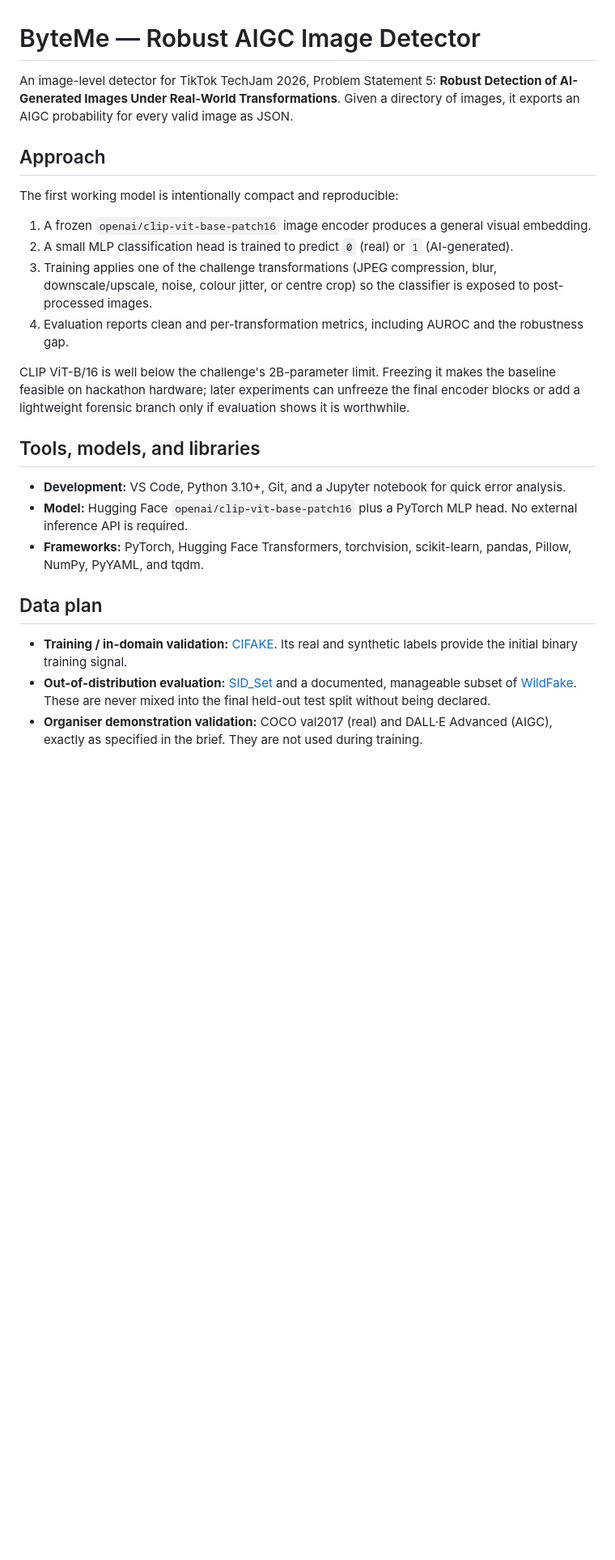
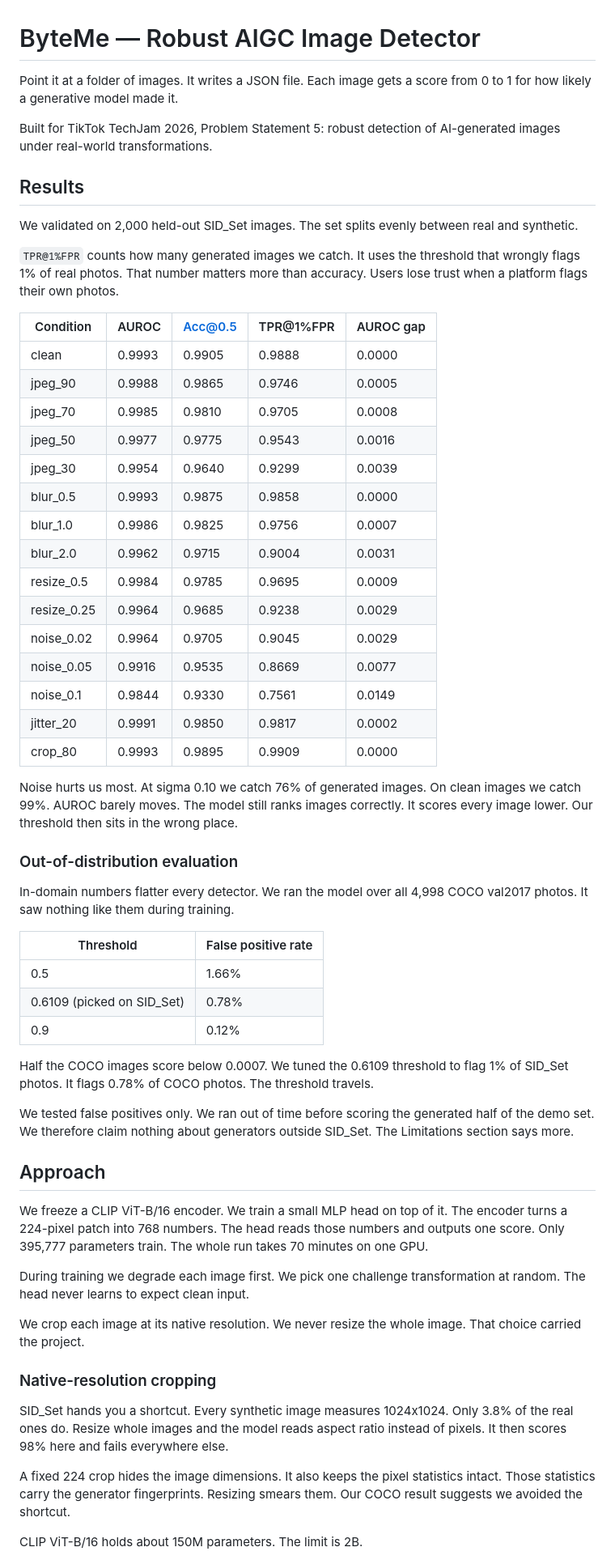
Before and after one commit to irtan-cell/ByteMe, a Markdown page: README.md, the part around one of its changes. Shown at 81% size. GitHub-like rendering; blank space fills up the shorter version.

```diff
--- a/README.md
+++ b/README.md
@@ -1,27 +1,83 @@
 # ByteMe — Robust AIGC Image Detector
 
-An image-level detector for TikTok TechJam 2026, Problem Statement 5: **Robust Detection of AI-Generated Images Under Real-World Transformations**. Given a directory of images, it exports an AIGC probability for every valid image as JSON.
+Point it at a folder of images. It writes a JSON file. Each image gets a score
+from 0 to 1 for how likely a generative model made it.
+
+Built for TikTok TechJam 2026, Problem Statement 5: robust detection of
+AI-generated images under real-world transformations.
+
+## Results
+
+We validated on 2,000 held-out SID_Set images. The set splits evenly between
+real and synthetic.
+
+`TPR@1%FPR` counts how many generated images we catch. It uses the threshold
+that wrongly flags 1% of real photos. That number matters more than accuracy.
+Users lose trust when a platform flags their own photos.
+
+| Condition | AUROC | Acc@0.5 | TPR@1%FPR | AUROC gap |
+|---|---|---|---|---|
+| clean | 0.9993 | 0.9905 | 0.9888 | 0.0000 |
+| jpeg_90 | 0.9988 | 0.9865 | 0.9746 | 0.0005 |
+| jpeg_70 | 0.9985 | 0.9810 | 0.9705 | 0.0008 |
+| jpeg_50 | 0.9977 | 0.9775 | 0.9543 | 0.0016 |
+| jpeg_30 | 0.9954 | 0.9640 | 0.9299 | 0.0039 |
+| blur_0.5 | 0.9993 | 0.9875 | 0.9858 | 0.0000 |
+| blur_1.0 | 0.9986 | 0.9825 | 0.9756 | 0.0007 |
+| blur_2.0 | 0.9962 | 0.9715 | 0.9004 | 0.0031 |
+| resize_0.5 | 0.9984 | 0.9785 | 0.9695 | 0.0009 |
+| resize_0.25 | 0.9964 | 0.9685 | 0.9238 | 0.0029 |
+| noise_0.02 | 0.9964 | 0.9705 | 0.9045 | 0.0029 |
+| noise_0.05 | 0.9916 | 0.9535 | 0.8669 | 0.0077 |
+| noise_0.1 | 0.9844 | 0.9330 | 0.7561 | 0.0149 |
+| jitter_20 | 0.9991 | 0.9850 | 0.9817 | 0.0002 |
+| crop_80 | 0.9993 | 0.9895 | 0.9909 | 0.0000 |
+
+Noise hurts us most. At sigma 0.10 we catch 76% of generated images. On clean
+images we catch 99%. AUROC barely moves. The model still ranks images
+correctly. It scores every image lower. Our threshold then sits in the wrong
+place.
+
+### Out-of-distribution evaluation
+
+In-domain numbers flatter every detector. We ran the model over all 4,998 COCO
+val2017 photos. It saw nothing like them during training.
+
+| Threshold | False positive rate |
+|---|---|
+| 0.5 | 1.66% |
+| 0.6109 (picked on SID_Set) | 0.78% |
+| 0.9 | 0.12% |
+
+Half the COCO images score below 0.0007. We tuned the 0.6109 threshold to flag
+1% of SID_Set photos. It flags 0.78% of COCO photos. The threshold travels.
+
+We tested false positives only. We ran out of time before scoring the generated
+half of the demo set. We therefore claim nothing about generators outside
+SID_Set. The Limitations section says more.
 
 ## Approach
 
-The first working model is intentionally compact and reproducible:
+We freeze a CLIP ViT-B/16 encoder. We train a small MLP head on top of it. The
+encoder turns a 224-pixel patch into 768 numbers. The head reads those numbers
+and outputs one score. Only 395,777 parameters train. The whole run takes 70
+minutes on one GPU.
 
-1. A frozen `openai/clip-vit-base-patch16` image encoder produces a general visual embedding.
-2. A small MLP classification head is trained to predict `0` (real) or `1` (AI-generated).
-3. Training applies one of the challenge transformations (JPEG compression, blur, downscale/upscale, noise, colour jitter, or centre crop) so the classifier is exposed to post-processed images.
-4. Evaluation reports clean and per-transformation metrics, including AUROC and the robustness gap.
+During training we degrade each image first. We pick one challenge
+transformation at random. The head never learns to expect clean input.
 
-CLIP ViT-B/16 is well below the challenge's 2B-parameter limit. Freezing it makes the baseline feasible on hackathon hardware; later experiments can unfreeze the final encoder blocks or add a lightweight forensic branch only if evaluation shows it is worthwhile.
+We crop each image at its native resolution. We never resize the whole image.
+That choice carried the project.
 
-## Tools, models, and libraries
+### Native-resolution cropping
 
-- **Development:** VS Code, Python 3.10+, Git, and a Jupyter notebook for quick error analysis.
-- **Model:** Hugging Face `openai/clip-vit-base-patch16` plus a PyTorch MLP head. No external inference API is required.
-- **Frameworks:** PyTorch, Hugging Face Transformers, torchvision, scikit-learn, pandas, Pillow, NumPy, PyYAML, and tqdm.
+SID_Set hands you a shortcut. Every synthetic image measures 1024x1024. Only
+3.8% of the real ones do. Resize whole images and the model reads aspect ratio
+instead of pixels. It then scores 98% here and fails everywhere else.
 
-## Data plan
+A fixed 224 crop hides the image dimensions. It also keeps the pixel statistics
+intact. Those statistics carry the generator fingerprints. Resizing smears
+them. Our COCO result suggests we avoided the shortcut.
 
-- **Training / in-domain validation:** [CIFAKE](https://www.kaggle.com/datasets/birdy654/cifake-real-and-ai-generated-synthetic-images). Its real and synthetic labels provide the initial binary training signal.
-- **Out-of-distribution evaluation:** [SID_Set](https://huggingface.co/datasets/saberzl/SID_Set) and a documented, manageable subset of [WildFake](https://modelscope.cn/datasets/hy2628982280/WildFake/summary). These are never mixed into the final held-out test split without being declared.
-- **Organiser demonstration validation:** COCO val2017 (real) and DALL·E Advanced (AIGC), exactly as specified in the brief. They are not used during training.
+CLIP ViT-B/16 holds about 150M parameters. The limit is 2B.
 
```
Also changed, not shown: other parts of README.md (+112 -57 lines).
